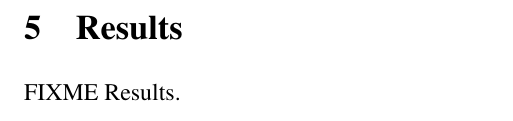
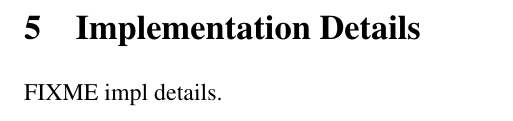
Before and after one commit to vmiklos/msc-thesis, a LaTeX thesis (doc/tex/thesis.tex, which reads doc/tex/implementation.tex, doc/tex/results.tex): part of page 25 of 26, cut at the place of the change. Compiled offline with pdfLaTeX.

Commit message:
implementation stub

```diff
--- /dev/null
+++ b/doc/tex/implementation.tex
@@ -0,0 +1,3 @@
+\section{Implementation Details}
+
+FIXME impl details.
--- a/doc/tex/results.tex
+++ /dev/null
@@ -1,3 +0,0 @@
-\section{Results}
-
-FIXME Results.
--- a/doc/tex/thesis.tex
+++ b/doc/tex/thesis.tex
@@ -51,7 +51,7 @@ basicstyle=\footnotesize
 
 \include{design}
 
-\include {results}
+\include {implementation}
 
 \bibliography{thesis}
 \bibliographystyle{unsrt}
```
